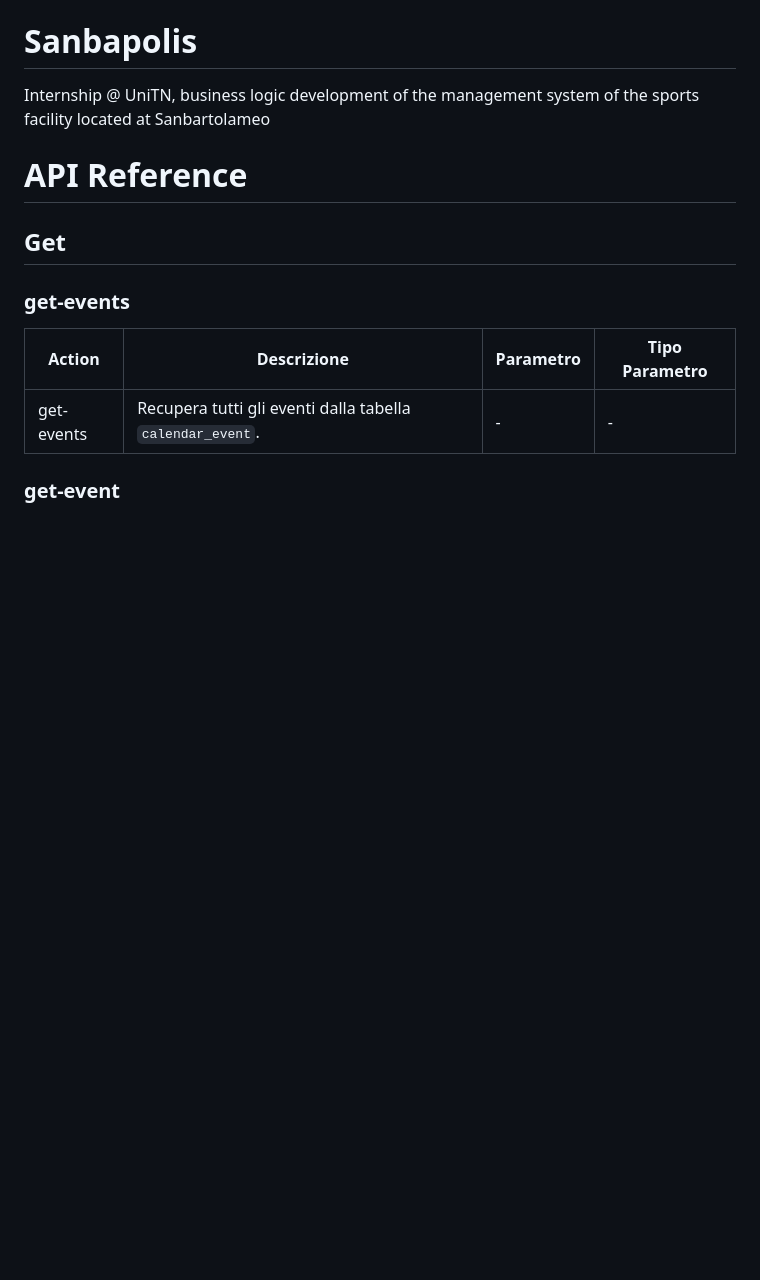
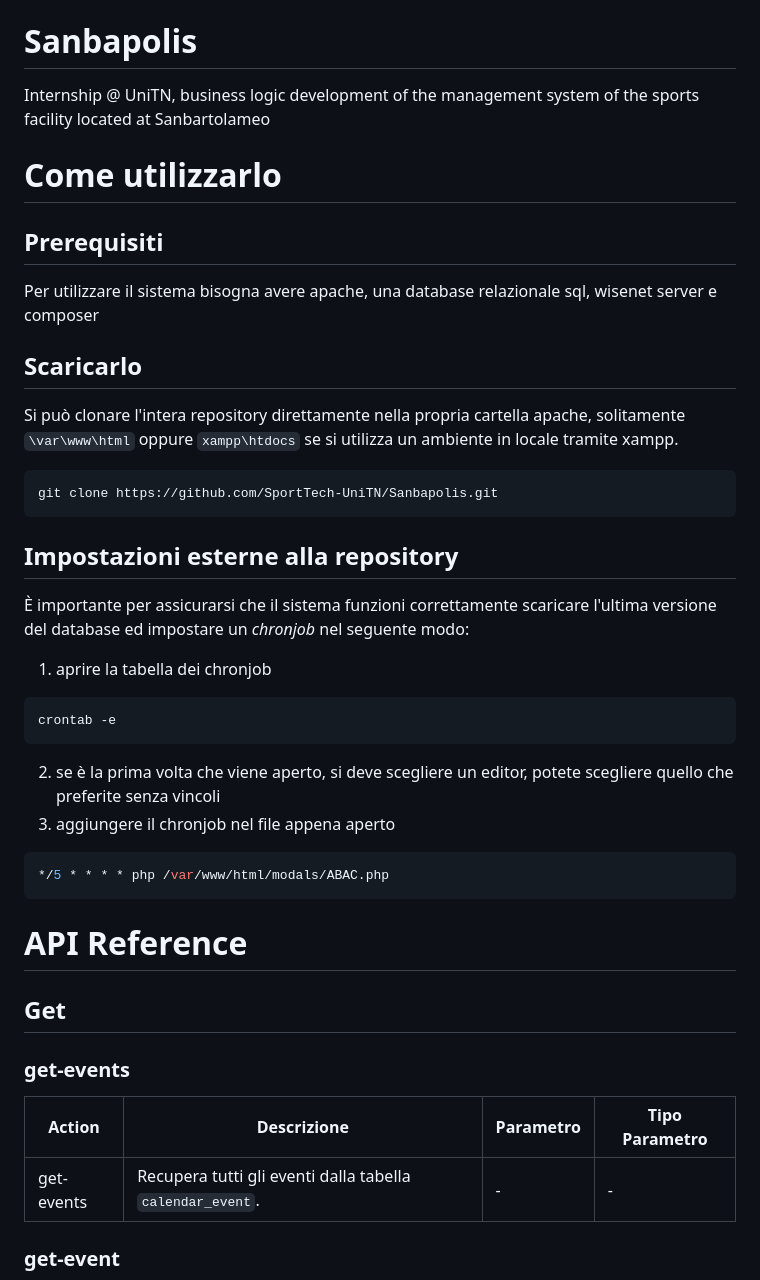
Before and after one commit to DarioTortorici/sanbapolis, a Markdown page: README.md, the part around the change. GitHub-like rendering; blank space fills up the shorter version.

````diff
--- a/README.md
+++ b/README.md
@@ -1,5 +1,29 @@
 # Sanbapolis
 Internship @ UniTN, business logic development of the management system of the sports facility located at Sanbartolameo
+
+# Come utilizzarlo
+## Prerequisiti
+Per utilizzare il sistema bisogna avere apache, una database relazionale sql, wisenet server e composer
+
+## Scaricarlo
+Si può clonare l'intera repository direttamente nella propria cartella apache, solitamente `\var\www\html` oppure `xampp\htdocs` se si utilizza un ambiente in locale tramite xampp.
+
+``` bash
+git clone https://github.com/SportTech-UniTN/Sanbapolis.git
+```
+
+## Impostazioni esterne alla repository
+È importante per assicurarsi che il sistema funzioni correttamente scaricare l'ultima versione del database ed impostare un _chronjob_ nel seguente modo:
+1. aprire la tabella dei chronjob
+
+``` bash
+crontab -e
+```
+2. se è la prima volta che viene aperto, si deve scegliere un editor, potete scegliere quello che preferite senza vincoli
+2. aggiungere il chronjob nel file appena aperto
+``` bash
+*/5 * * * * php /var/www/html/modals/ABAC.php
+```
 
 # API Reference
 ## Get
````
